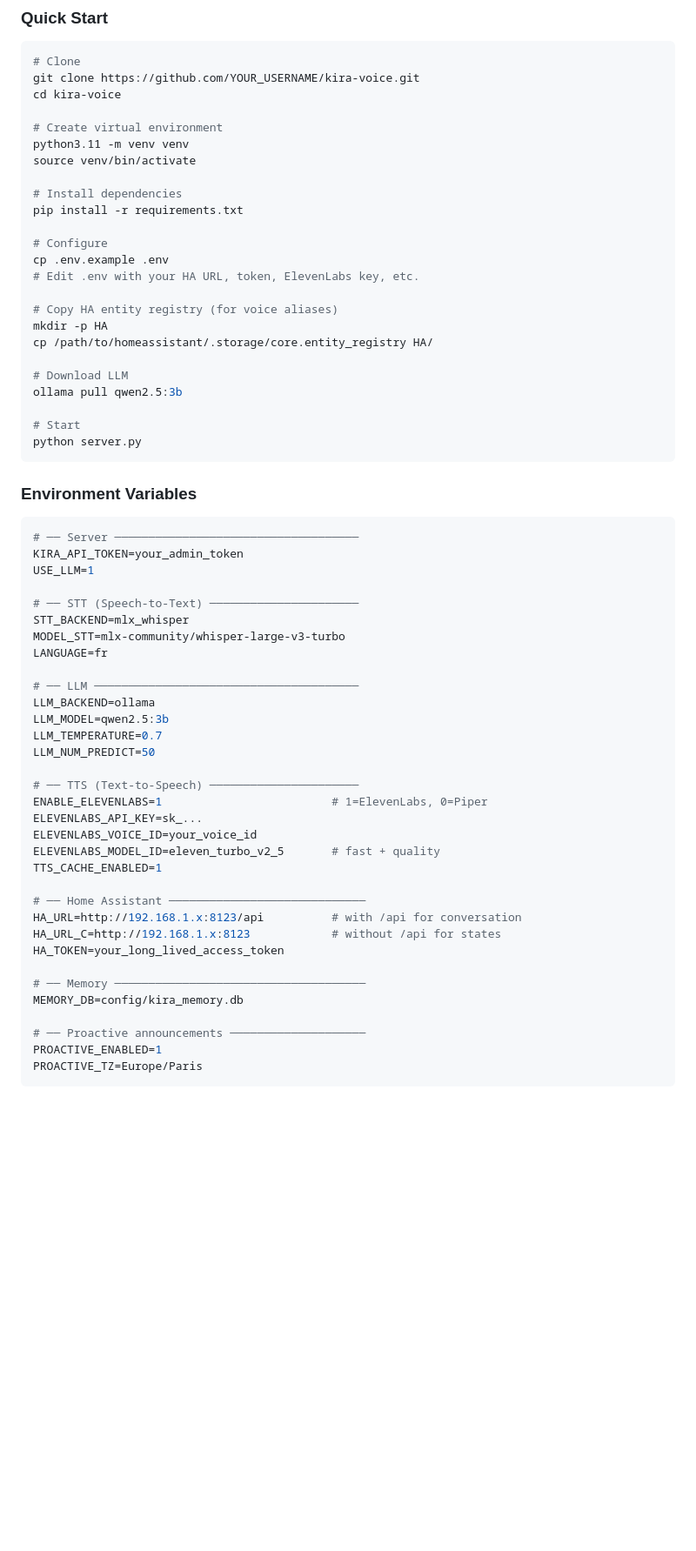
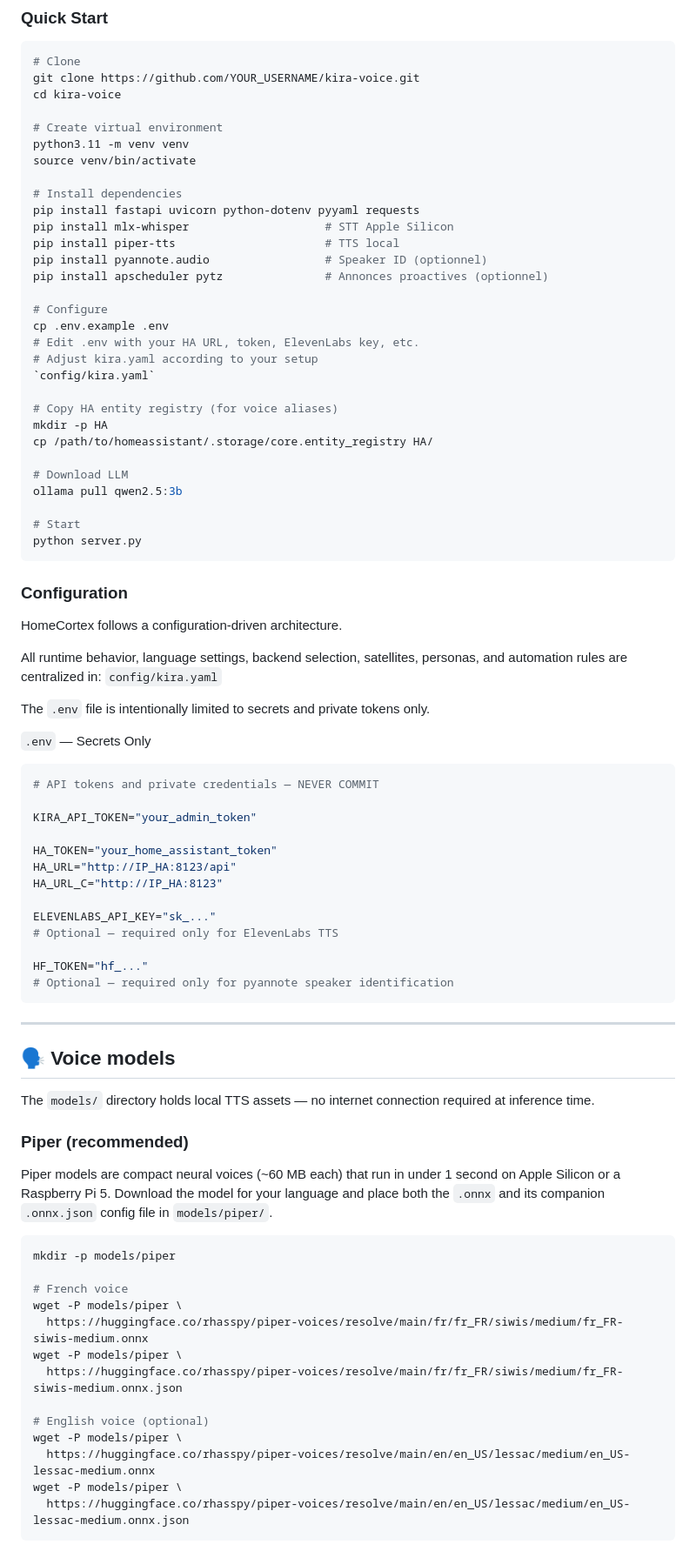
Before and after one commit to colussim/HomeCortex, a Markdown page: README.md, the part around one of its changes. Shown at 87% size. Rendered like a GitHub page; blank space fills up the shorter version.

````diff
--- a/README.md
+++ b/README.md
@@ -431,11 +455,17 @@ python3.11 -m venv venv
 source venv/bin/activate
 
 # Install dependencies
-pip install -r requirements.txt
+pip install fastapi uvicorn python-dotenv pyyaml requests
+pip install mlx-whisper                    # STT Apple Silicon
+pip install piper-tts                      # TTS local
+pip install pyannote.audio                 # Speaker ID (optionnel)
+pip install apscheduler pytz               # Annonces proactives (optionnel)
 
 # Configure
 cp .env.example .env
 # Edit .env with your HA URL, token, ElevenLabs key, etc.
+# Adjust kira.yaml according to your setup
+`config/kira.yaml`
 
 # Copy HA entity registry (for voice aliases)
 mkdir -p HA
@@ -448,40 +478,56 @@ ollama pull qwen2.5:3b
 python server.py
 ```
 
-### Environment Variables
+
+### Configuration
+
+HomeCortex follows a configuration-driven architecture.
+
+All runtime behavior, language settings, backend selection, satellites,
+personas, and automation rules are centralized in: `config/kira.yaml`
+
+The `.env` file is intentionally limited to secrets and private tokens only.
+
+`.env` — Secrets Only
 
 ```bash
-# ── Server ────────────────────────────────────
-KIRA_API_TOKEN=your_admin_token
-USE_LLM=1
+# API tokens and private credentials — NEVER COMMIT
 
-# ── STT (Speech-to-Text) ──────────────────────
-STT_BACKEND=mlx_whisper
-MODEL_STT=mlx-community/whisper-large-v3-turbo
-LANGUAGE=fr
+KIRA_API_TOKEN="your_admin_token"
 
-# ── LLM ───────────────────────────────────────
-LLM_BACKEND=ollama
-LLM_MODEL=qwen2.5:3b
-LLM_TEMPERATURE=0.7
-LLM_NUM_PREDICT=50
+HA_TOKEN="your_home_assistant_token"
+HA_URL="http://IP_HA:8123/api"
+HA_URL_C="http://IP_HA:8123"
 
-# ── TTS (Text-to-Speech) ──────────────────────
-ENABLE_ELEVENLABS=1                         # 1=ElevenLabs, 0=Piper
-ELEVENLABS_API_KEY=sk_...
-ELEVENLABS_VOICE_ID=your_voice_id
-ELEVENLABS_MODEL_ID=eleven_turbo_v2_5       # fast + quality
-TTS_CACHE_ENABLED=1
+ELEVENLABS_API_KEY="sk_..."
+# Optional — required only for ElevenLabs TTS
 
-# ── Home Assistant ─────────────────────────────
-HA_URL=http://192.168.1.x:8123/api          # with /api for conversation
-HA_URL_C=http://192.168.1.x:8123            # without /api for states
-HA_TOKEN=your_long_lived_access_token
+HF_TOKEN="hf_..."
+# Optional — required only for pyannote speaker identification
+```
+---
 
-# ── Memory ─────────────────────────────────────
-MEMORY_DB=config/kira_memory.db
 
-# ── Proactive announcements ────────────────────
-PROACTIVE_ENABLED=1
-PROACTIVE_TZ=Europe/Paris
+## 🗣️ Voice models
+
+The `models/` directory holds local TTS assets — no internet connection required at inference time.
+
+### Piper (recommended)
+
+Piper models are compact neural voices (~60 MB each) that run in under 1 second on Apple Silicon or a Raspberry Pi 5. Download the model for your language and place both the `.onnx` and its companion `.onnx.json` config file in `models/piper/`.
+
+```bash
+mkdir -p models/piper
+
+# French voice
+wget -P models/piper \
+  https://huggingface.co/rhasspy/piper-voices/resolve/main/fr/fr_FR/siwis/medium/fr_FR-siwis-medium.onnx
+wget -P models/piper \
+  https://huggingface.co/rhasspy/piper-voices/resolve/main/fr/fr_FR/siwis/medium/fr_FR-siwis-medium.onnx.json
+
+# English voice (optional)
+wget -P models/piper \
+  https://huggingface.co/rhasspy/piper-voices/resolve/main/en/en_US/lessac/medium/en_US-lessac-medium.onnx
+wget -P models/piper \
+  https://huggingface.co/rhasspy/piper-voices/resolve/main/en/en_US/lessac/medium/en_US-lessac-medium.onnx.json
 ```
````
Also changed, not shown: other parts of README.md (+114 -27 lines).
